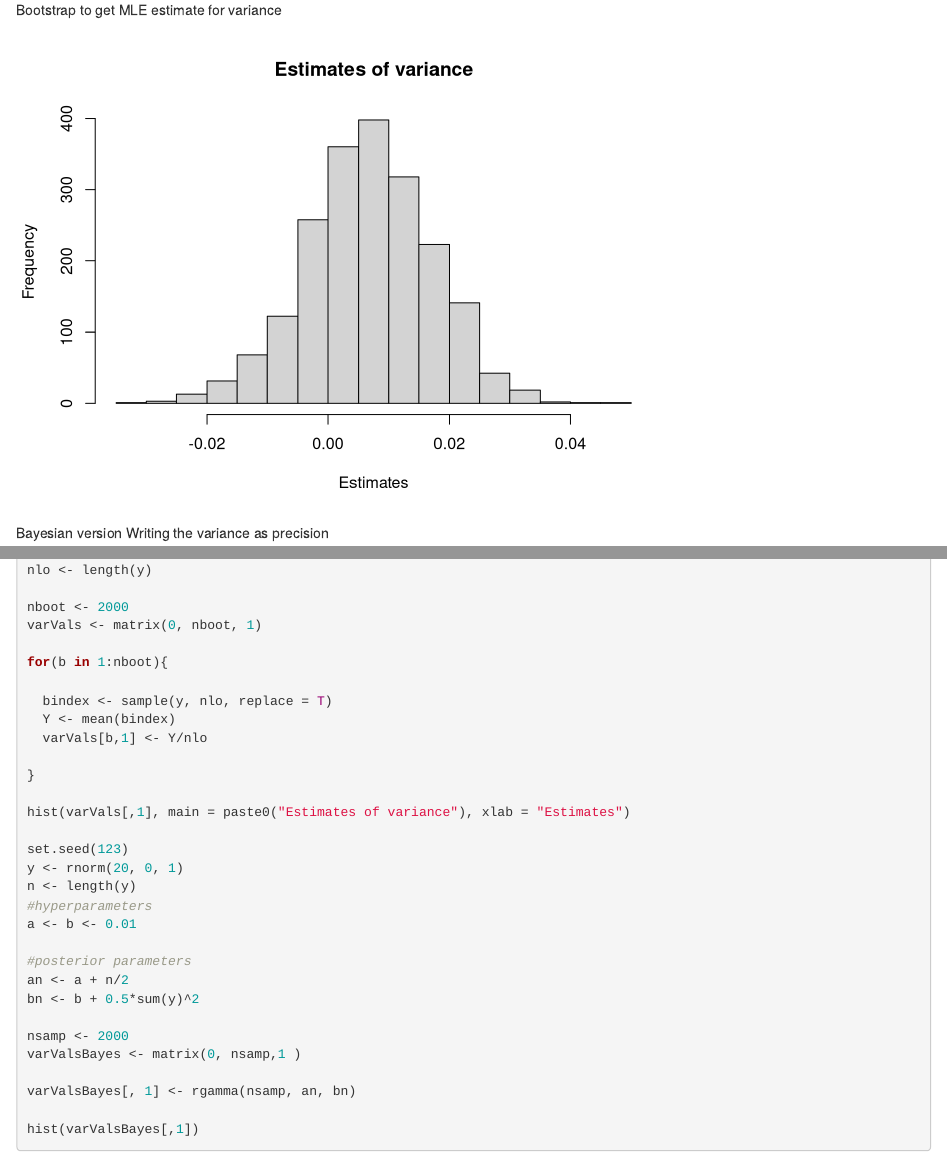
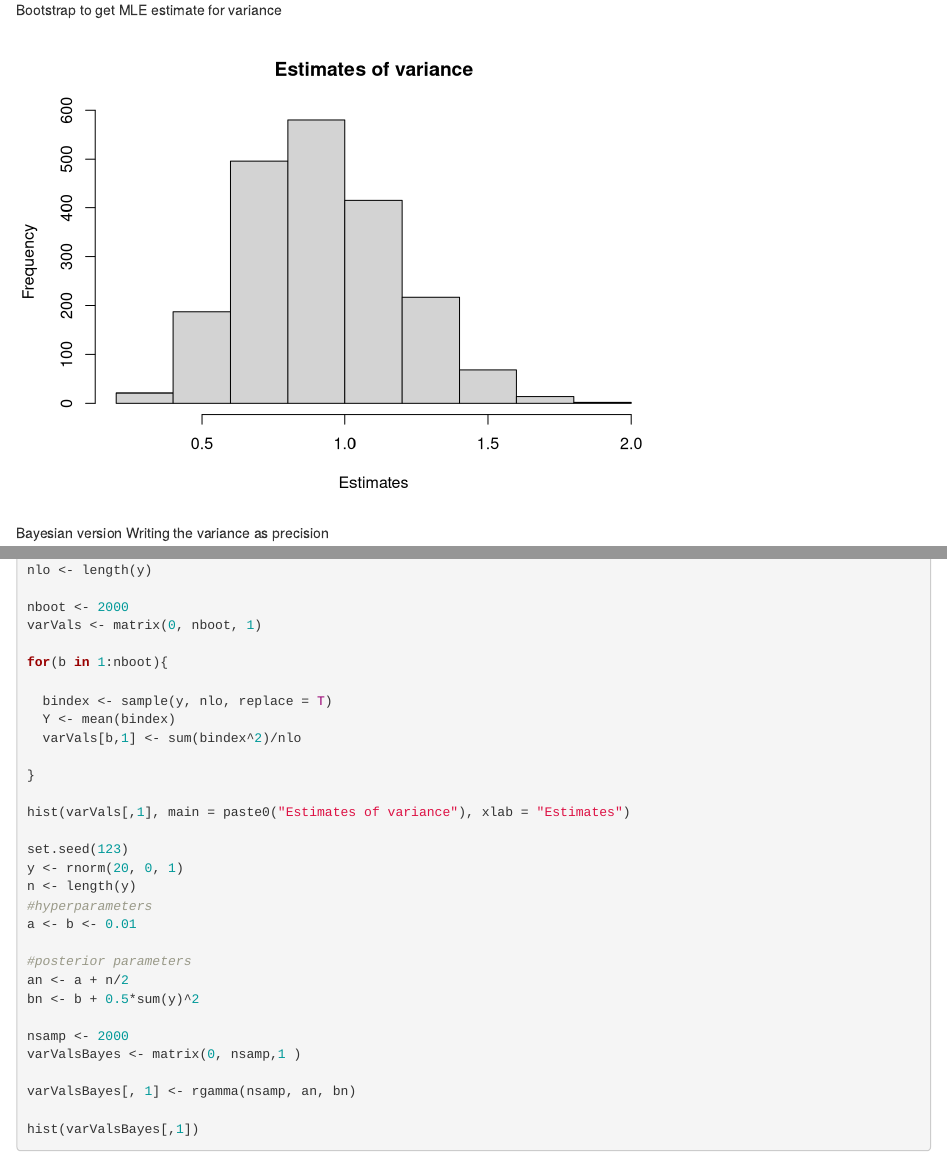
Before and after one commit to shubhi124081/BIO665, an R Markdown document (5_Uncertainty/HW5All.Rmd): the page in a window 1100 px wide, from 3360 px down, and a second part further down, joined at a grey line. Rendered offline with R 4.5, knitr and Pandoc, with nearby package versions; drawn as R Markdown's standard HTML page in place of the format the file asks for; code that draws random numbers runs with fixed seeds of ours.

Commit message:
fixed bootstrap

```diff
--- a/5_Uncertainty/HW5All.Rmd
+++ b/5_Uncertainty/HW5All.Rmd
@@ -271,7 +271,7 @@ for(b in 1:nboot){
 
   bindex <- sample(y, nlo, replace = T)
   Y <- mean(bindex)
-  varVals[b,1] <- Y/nlo
+  varVals[b,1] <- sum(bindex^2)/nlo
 
 }
 
```
